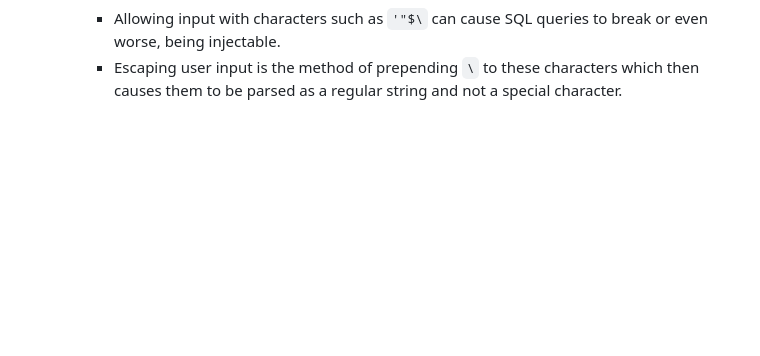
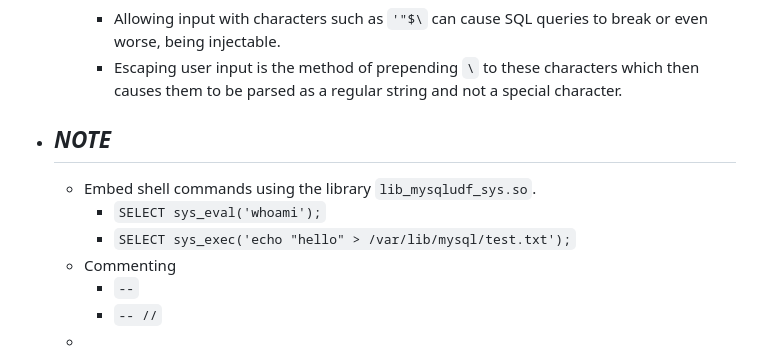
Before and after one commit to ziadhamdy88/THM, a Markdown page: Notes/SQL Injection.md, the part around the change. GitHub-like rendering; blank space fills up the shorter version.

Commit message:
Some addtional notes added!

```diff
--- a/Notes/SQL Injection.md
+++ b/Notes/SQL Injection.md
@@ -41,3 +41,11 @@
 	- #### Escaping User Input
 		- Allowing input with characters such as `'"$\` can cause SQL queries to break or even worse, being injectable.
 		- Escaping user input is the method of prepending `\` to these characters which then causes them to be parsed as a regular string and not a special character.
+- ## *NOTE*
+	- Embed shell commands using the library `lib_mysqludf_sys.so`.
+		- `SELECT sys_eval('whoami');`
+		- `SELECT sys_exec('echo "hello" > /var/lib/mysql/test.txt');`
+	- Commenting
+		- `--`
+		- `-- //`
+	-
```
